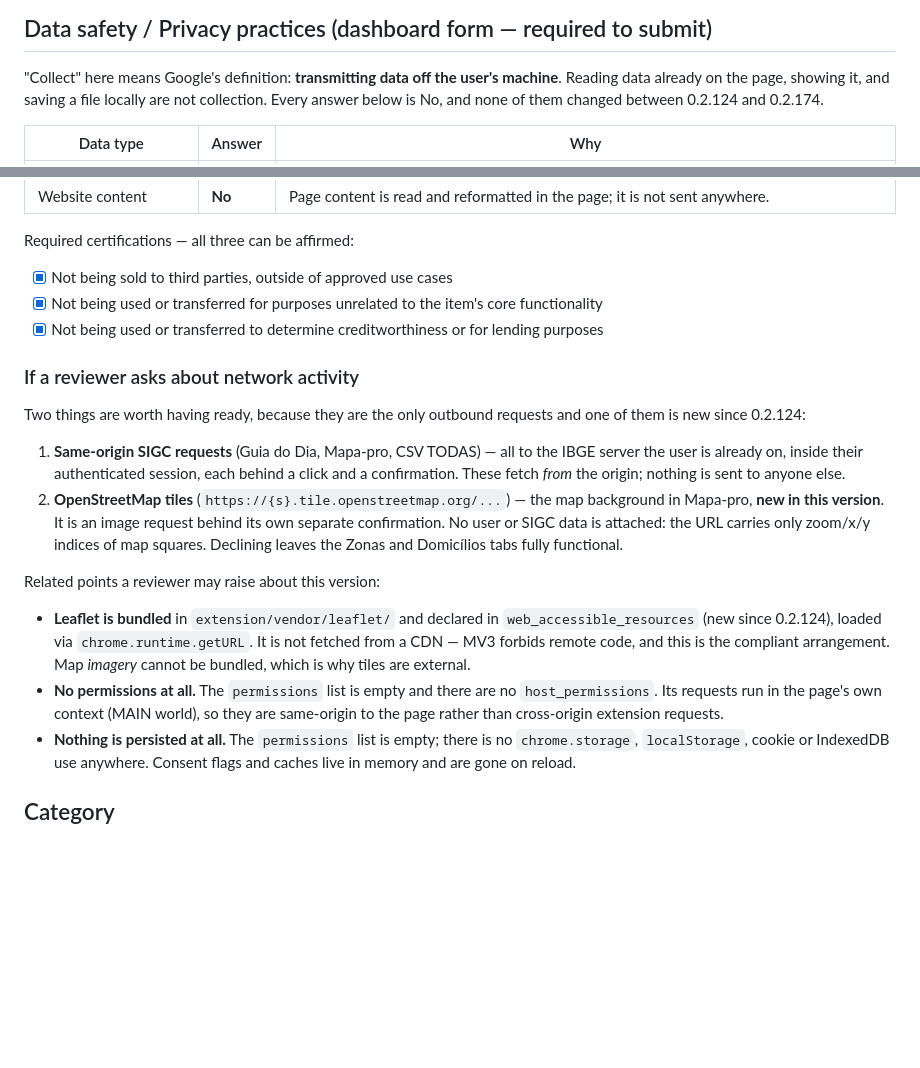
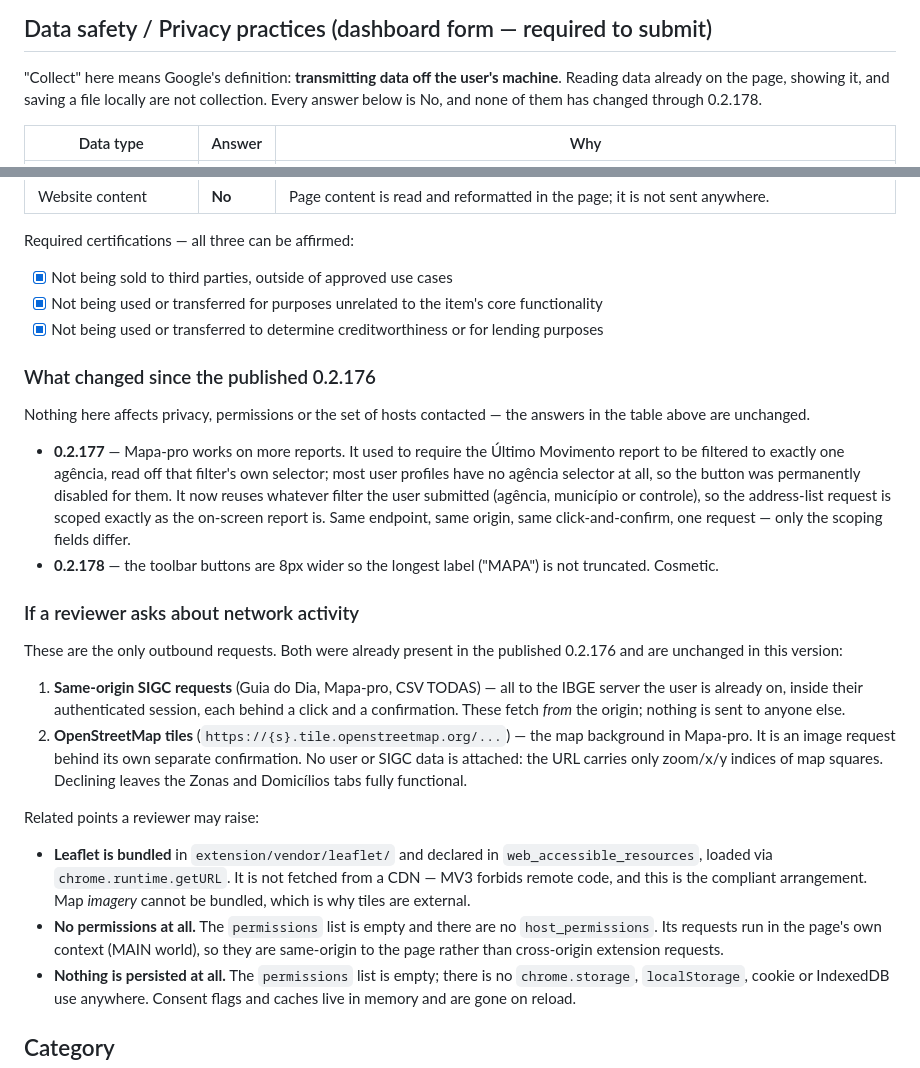
Before and after one commit to leoniedu/sigc-pro, a Markdown page: docs/store-listing.md, 2 parts joined by grey strips. Rendered like a GitHub page; blank space fills up the shorter version.

Commit message:
docs: refresh the store listing for the 0.2.178 submission
The reviewer notes still described the OpenStreetMap tiles and the
bundled Leaflet as "new in this version" / "new since 0.2.124". Both
shipped in 0.2.128 and were reviewed as part of the published 0.2.176,
so calling them new would misdescribe this submission. Dropped those
framings rather than retargeting them.

Added a "what changed since the published 0.2.176" section covering
0.2.177 (Mapa-pro reuses the submitted filter, so município- and
controle-scoped reports work — it previously required an agência
selector most profiles do not have) and 0.2.178 (wider toolbar buttons).
Both are privacy-neutral: same endpoints, same origin, same
click-and-confirm, no permission change.

Extended the Data Safety preamble through 0.2.178; its answers are
unchanged. The storage-permission note still correctly dates the flag's
removal to 0.2.174.

Co-Authored-By: Claude Opus 5 (1M context) <noreply@anthropic.com>

```diff
--- a/docs/store-listing.md
+++ b/docs/store-listing.md
@@ -127,8 +127,8 @@ the permission.
 
 "Collect" here means Google's definition: **transmitting data off the user's
 machine**. Reading data already on the page, showing it, and saving a file
-locally are not collection. Every answer below is No, and none of them changed
-between 0.2.124 and 0.2.174.
+locally are not collection. Every answer below is No, and none of them has
+changed through 0.2.178.
 
 | Data type | Answer | Why |
 |---|---|---|
@@ -148,32 +148,48 @@ Required certifications — all three can be affirmed:
 - [x] Not being used or transferred for purposes unrelated to the item's core functionality
 - [x] Not being used or transferred to determine creditworthiness or for lending purposes
 
+### What changed since the published 0.2.176
+
+Nothing here affects privacy, permissions or the set of hosts contacted —
+the answers in the table above are unchanged.
+
+- **0.2.177** — Mapa-pro works on more reports. It used to require the
+  Último Movimento report to be filtered to exactly one agência, read off
+  that filter's own selector; most user profiles have no agência selector
+  at all, so the button was permanently disabled for them. It now reuses
+  whatever filter the user submitted (agência, município or controle), so
+  the address-list request is scoped exactly as the on-screen report is.
+  Same endpoint, same origin, same click-and-confirm, one request — only
+  the scoping fields differ.
+- **0.2.178** — the toolbar buttons are 8px wider so the longest label
+  ("MAPA") is not truncated. Cosmetic.
+
 ### If a reviewer asks about network activity
 
-Two things are worth having ready, because they are the only outbound requests
-and one of them is new since 0.2.124:
+These are the only outbound requests. Both were already present in the
+published 0.2.176 and are unchanged in this version:
 
 1. **Same-origin SIGC requests** (Guia do Dia, Mapa-pro, CSV TODAS) — all to the
    IBGE server the user is already on, inside their authenticated session, each
    behind a click and a confirmation. These fetch *from* the origin; nothing is
    sent to anyone else.
 2. **OpenStreetMap tiles** (`https://{s}.tile.openstreetmap.org/...`) — the map
-   background in Mapa-pro, **new in this version**. It is an image request
-   behind its own separate confirmation. No user or SIGC data is attached: the
-   URL carries only zoom/x/y indices of map squares. Declining leaves the
-   Zonas and Domicílios tabs fully functional.
+   background in Mapa-pro. It is an image request behind its own separate
+   confirmation. No user or SIGC data is attached: the URL carries only
+   zoom/x/y indices of map squares. Declining leaves the Zonas and Domicílios
+   tabs fully functional.
 
-Related points a reviewer may raise about this version:
+Related points a reviewer may raise:
 
 - **Leaflet is bundled** in `extension/vendor/leaflet/` and declared in
-  `web_accessible_resources` (new since 0.2.124), loaded via
-  `chrome.runtime.getURL`. It is not fetched from a CDN — MV3 forbids remote
-  code, and this is the compliant arrangement. Map *imagery* cannot be bundled,
-  which is why tiles are external.
+  `web_accessible_resources`, loaded via `chrome.runtime.getURL`. It is not
+  fetched from a CDN — MV3 forbids remote code, and this is the compliant
+  arrangement. Map *imagery* cannot be bundled, which is why tiles are
+  external.
 - **No permissions at all.** The `permissions` list is empty and there are no
-  `host_permissions`. Its
-  requests run in the page's own context (MAIN world), so they are same-origin
-  to the page rather than cross-origin extension requests.
+  `host_permissions`. Its requests run in the page's own context (MAIN world),
+  so they are same-origin to the page rather than cross-origin extension
+  requests.
 - **Nothing is persisted at all.** The `permissions` list is empty; there is
   no `chrome.storage`, `localStorage`, cookie or IndexedDB use anywhere.
   Consent flags and caches live in memory and are gone on reload.
```
